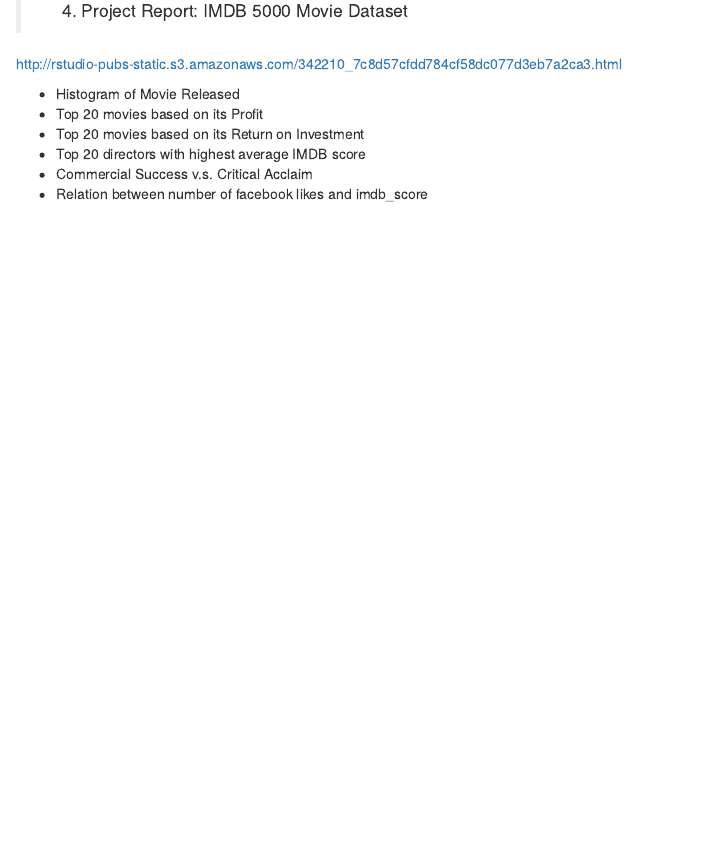
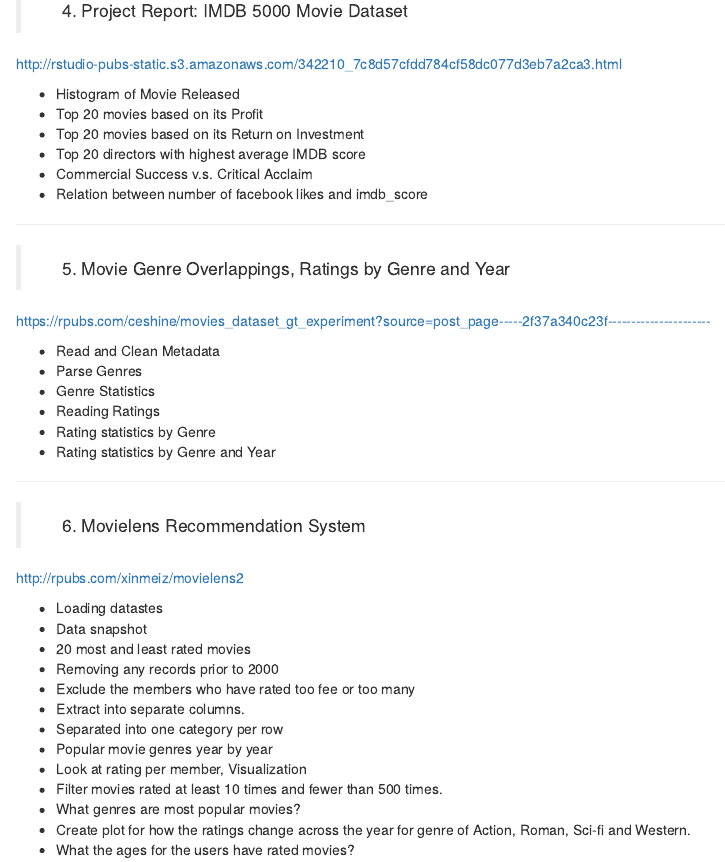
Before and after one commit to DavenMauff/MoviesNetworkAnalysis, an R Markdown document (useful_links.Rmd): the page in a window 1100 px wide, from 770 px down. Rendered offline with R 4.5, knitr and Pandoc, with nearby package versions.

Commit message:
Sdded some links

```diff
--- a/useful_links.Rmd
+++ b/useful_links.Rmd
@@ -54,3 +54,36 @@
 * Relation between number of facebook likes and imdb_score
 
 -----
+
+> 5. Movie Genre Overlappings, Ratings by Genre and Year
+
+https://rpubs.com/ceshine/movies_dataset_gt_experiment?source=post_page-----2f37a340c23f----------------------
+
+* Read and Clean Metadata
+* Parse Genres
+* Genre Statistics
+* Reading Ratings
+* Rating statistics by Genre
+* Rating statistics by Genre and Year
+
+-----
+
+> 6. Movielens Recommendation System
+
+http://rpubs.com/xinmeiz/movielens2
+
+ * Loading datastes
+ * Data snapshot
+ * 20 most and least rated movies
+ * Removing any records prior to 2000
+ * Exclude the members who have rated too fee or too many
+ * Extract into separate columns.
+ * Separated into one category per row
+ * Popular movie genres year by year
+ * Look at rating per member, Visualization
+ * Filter movies rated at least 10 times and fewer than 500 times.
+ * What genres are most popular movies?
+ * Create plot for how the ratings change across the year for genre of Action, Roman, Sci-fi and Western.
+ * What the ages for the users have rated movies?
+
+-----
```
